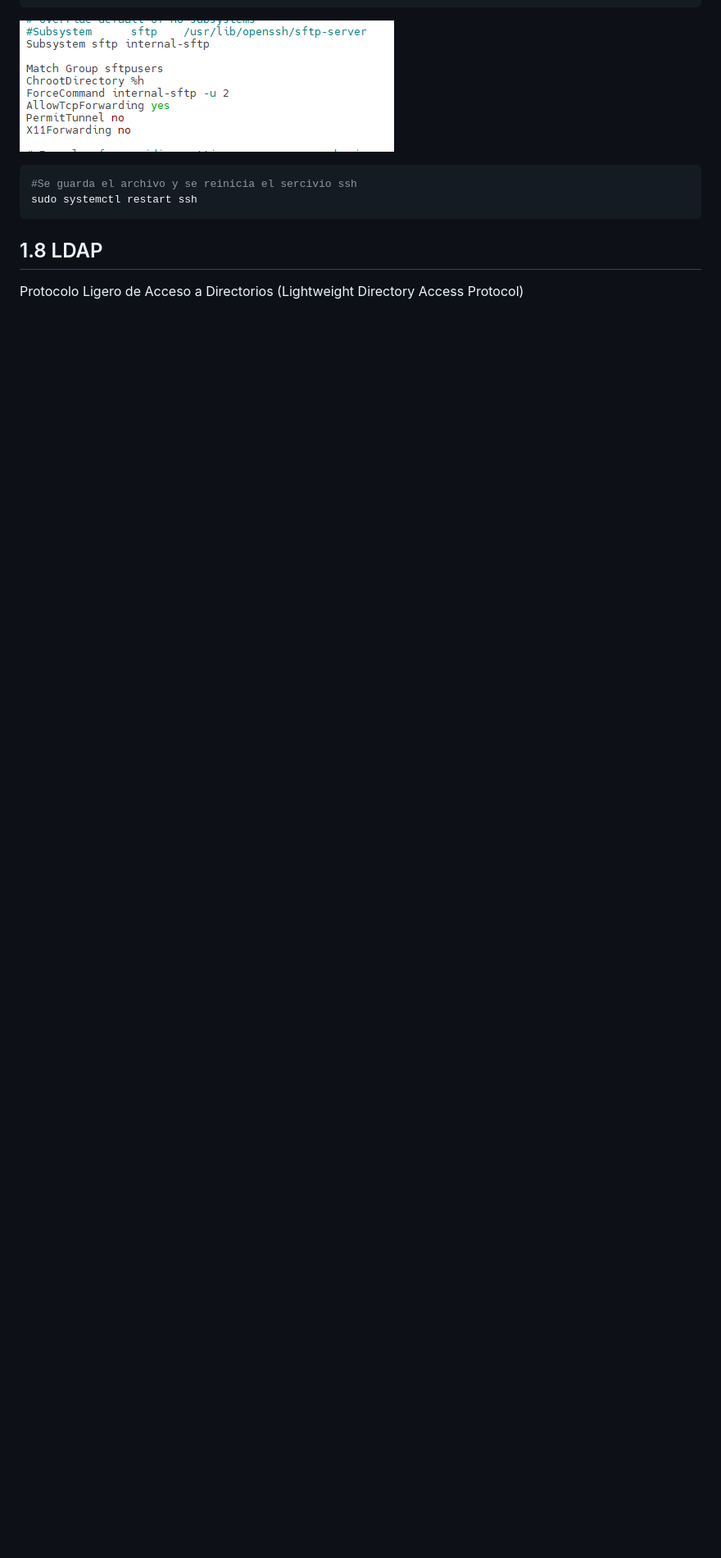
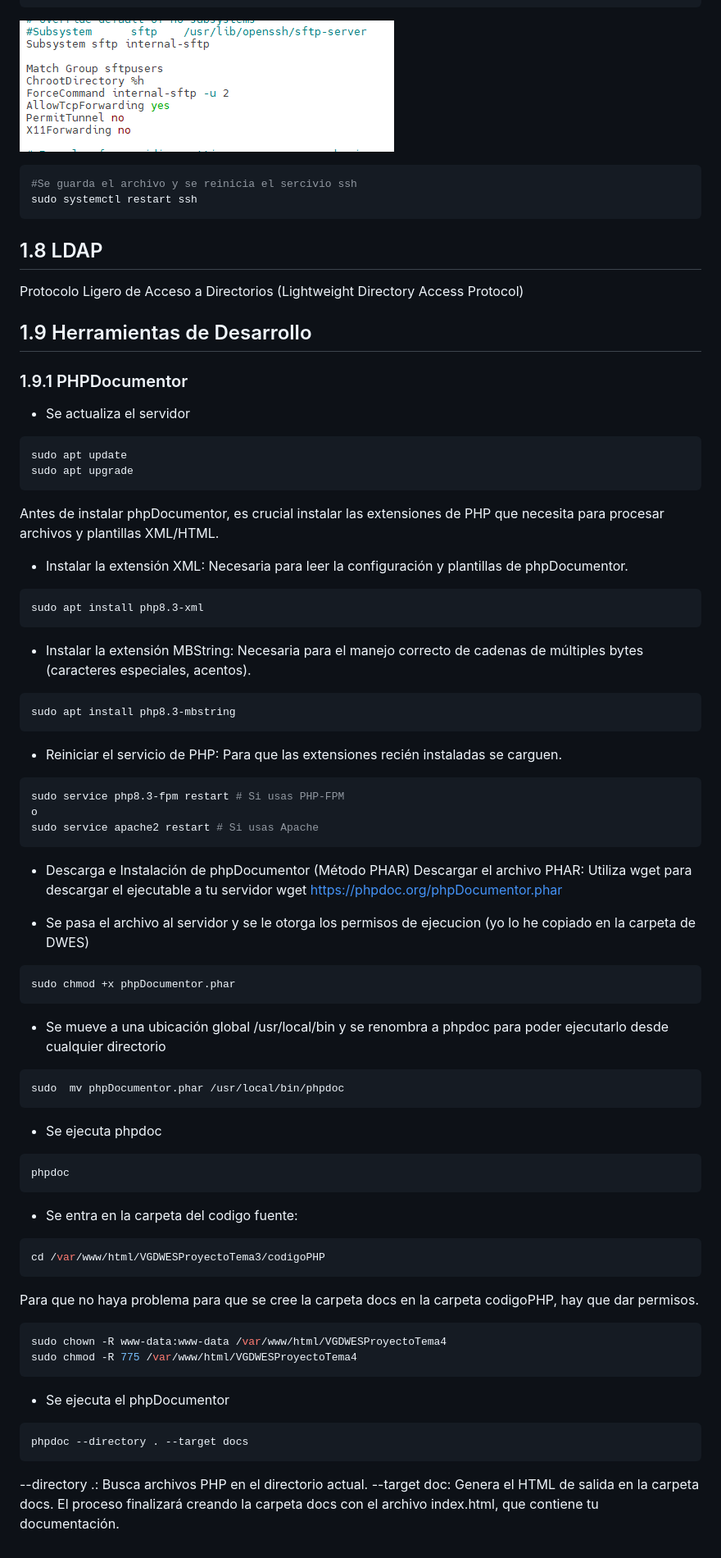
Before and after one commit to verogmayo/VGDAWProyectoDAW, a Markdown page: ServidorDeDesarrollo.md, the part around the change printed below. Shown: that part at 82% size. GitHub-like rendering; blank space fills up the shorter version.

Commit message:
Add Añadido de la instalación de PHPDocumentor en Servidor de desarrollo

````diff
--- a/ServidorDeDesarrollo.md
+++ b/ServidorDeDesarrollo.md
@@ -1077,3 +1079,70 @@ sudo systemctl restart ssh
 ```
 ## 1.8 LDAP
 Protocolo Ligero de Acceso a Directorios (Lightweight Directory Access Protocol)
+
+## 1.9 Herramientas de Desarrollo
+### 1.9.1 PHPDocumentor
+* Se actualiza el servidor
+```bash
+sudo apt update
+sudo apt upgrade
+```
+Antes de instalar phpDocumentor, es crucial instalar las extensiones de PHP que
+necesita para procesar archivos y plantillas XML/HTML.
+* Instalar la extensión XML: Necesaria para leer la configuración y plantillas
+de phpDocumentor.
+```Bash
+sudo apt install php8.3-xml
+```
+
+* Instalar la extensión MBString: Necesaria para el manejo correcto de
+cadenas de múltiples bytes (caracteres especiales, acentos).
+```Bash
+sudo apt install php8.3-mbstring
+```
+
+* Reiniciar el servicio de PHP: Para que las extensiones recién instaladas se
+carguen.
+```Bash
+sudo service php8.3-fpm restart # Si usas PHP-FPM
+o
+sudo service apache2 restart # Si usas Apache
+```
+
+* Descarga e Instalación de phpDocumentor (Método PHAR)
+  Descargar el archivo PHAR: Utiliza wget para descargar el ejecutable a tu
+servidor
+wget https://phpdoc.org/phpDocumentor.phar
+
+* Se pasa el archivo al servidor y se le otorga los permisos de ejecucion
+(yo lo he copiado en la carpeta de DWES)
+```Bash
+sudo chmod +x phpDocumentor.phar
+```
+* Se mueve a una ubicación global /usr/local/bin y se renombra a phpdoc para poder ejecutarlo desde cualquier directorio
+```Bash
+sudo  mv phpDocumentor.phar /usr/local/bin/phpdoc
+```
+
+* Se ejecuta phpdoc
+```Bash
+phpdoc
+```
+
+* Se entra en la carpeta del codigo fuente:
+```Bash
+cd /var/www/html/VGDWESProyectoTema3/codigoPHP
+```
+Para que no haya problema para que se cree la carpeta docs en la carpeta codigoPHP, hay que dar permisos.
+```Bash
+sudo chown -R www-data:www-data /var/www/html/VGDWESProyectoTema4
+sudo chmod -R 775 /var/www/html/VGDWESProyectoTema4
+```
+* Se ejecuta el phpDocumentor
+```Bash
+phpdoc --directory . --target docs
+```
+--directory .: Busca archivos PHP en el directorio actual.
+--target doc: Genera el HTML de salida en la carpeta docs.
+El proceso finalizará creando la carpeta docs con el archivo index.html, que
+contiene tu documentación.
````
Also changed, not shown: other parts of ServidorDeDesarrollo.md (+2 -0 lines).
